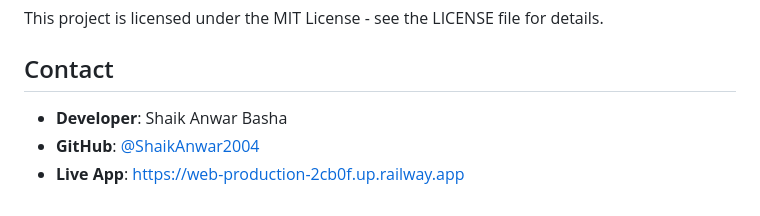
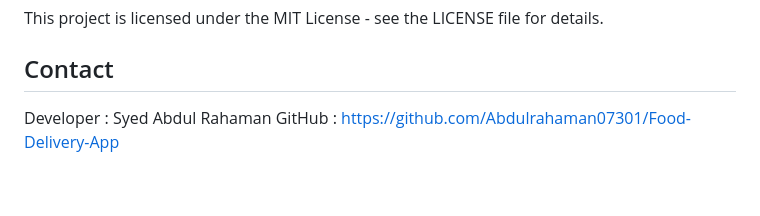
Before and after one commit to Abdulrahaman07301/Food-Delivery-App, a Markdown page: README.md, the part around the change. Rendered like a GitHub page.

Commit message:
Update developer contact information in README

```diff
--- a/README.md
+++ b/README.md
@@ -122,7 +122,5 @@ This application is deployed on Railway. The deployment configuration includes:
 This project is licensed under the MIT License - see the LICENSE file for details.
 
 ## Contact
-
-- **Developer**: Shaik Anwar Basha
-- **GitHub**: [@ShaikAnwar2004](https://github.com/ShaikAnwar2004)
-- **Live App**: [https://web-production-2cb0f.up.railway.app](https://web-production-2cb0f.up.railway.app)
+Developer : Syed Abdul Rahaman
+GitHub : https://github.com/Abdulrahaman07301/Food-Delivery-App
```
